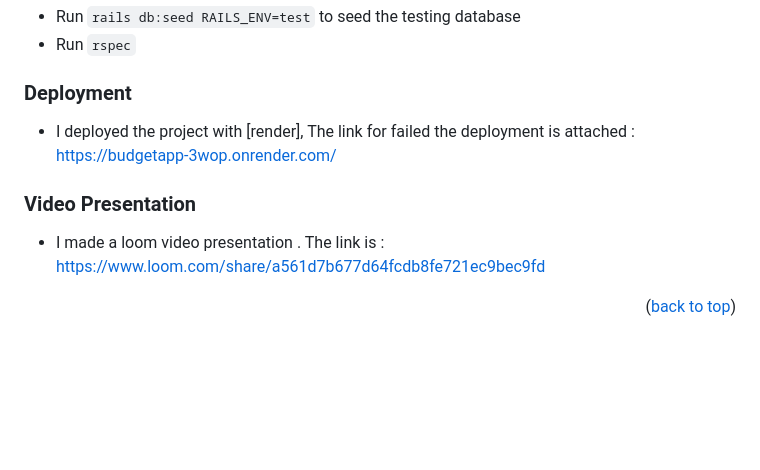
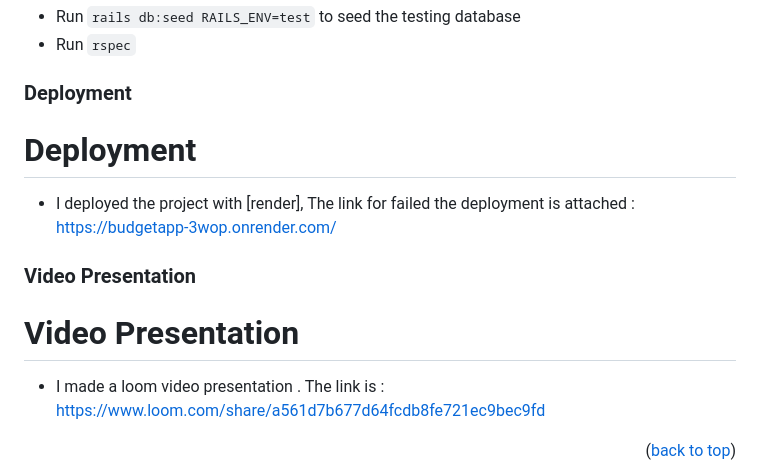
Before and after one commit to Harrynoqs/Budget-app, a Markdown page: README.md, the part around the change. Rendered like a GitHub page; blank space fills up the shorter version.

```diff
--- a/README.md
+++ b/README.md
@@ -161,13 +161,13 @@ rspec spec/controllers/users_controller_spec.rb
 
 
 ### Deployment
-
+# Deployment <a name="deployment"></a>
 - I deployed the project with [render], The link for failed the deployment is attached :
  https://budgetapp-3wop.onrender.com/
 
 
 ### Video Presentation
-
+# Video Presentation <a name="video-presentation"></a>
 - I made a loom video presentation .
 The link is : https://www.loom.com/share/a561d7b677d64fcdb8fe721ec9bec9fd
 
```
